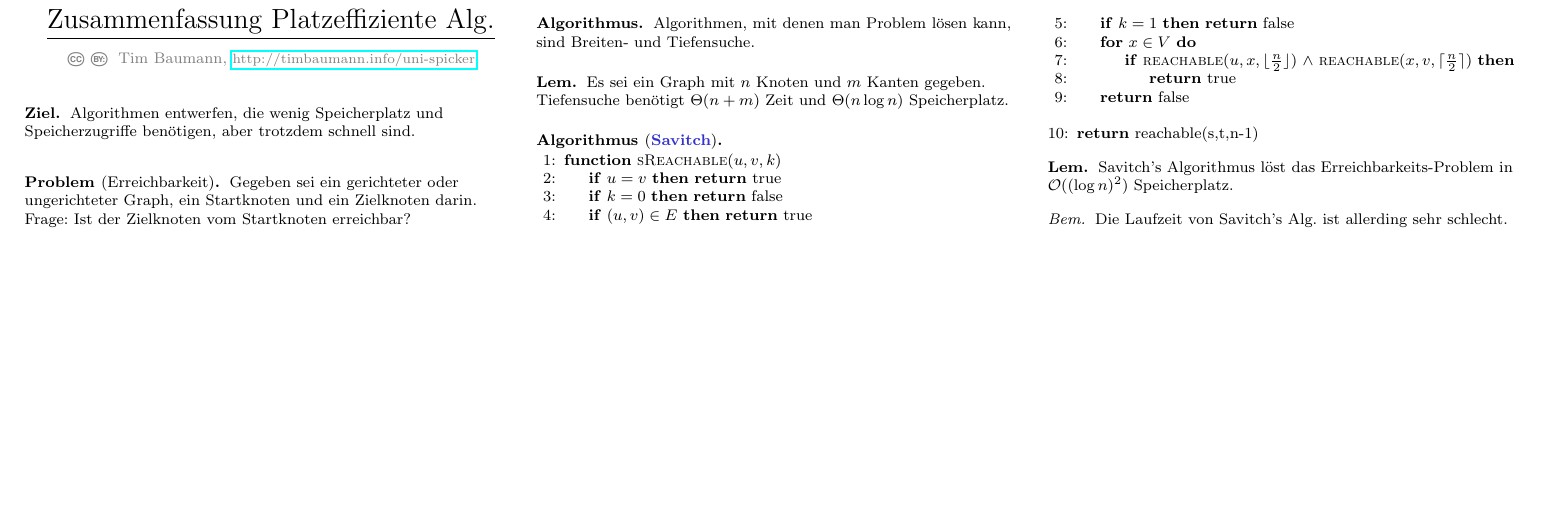
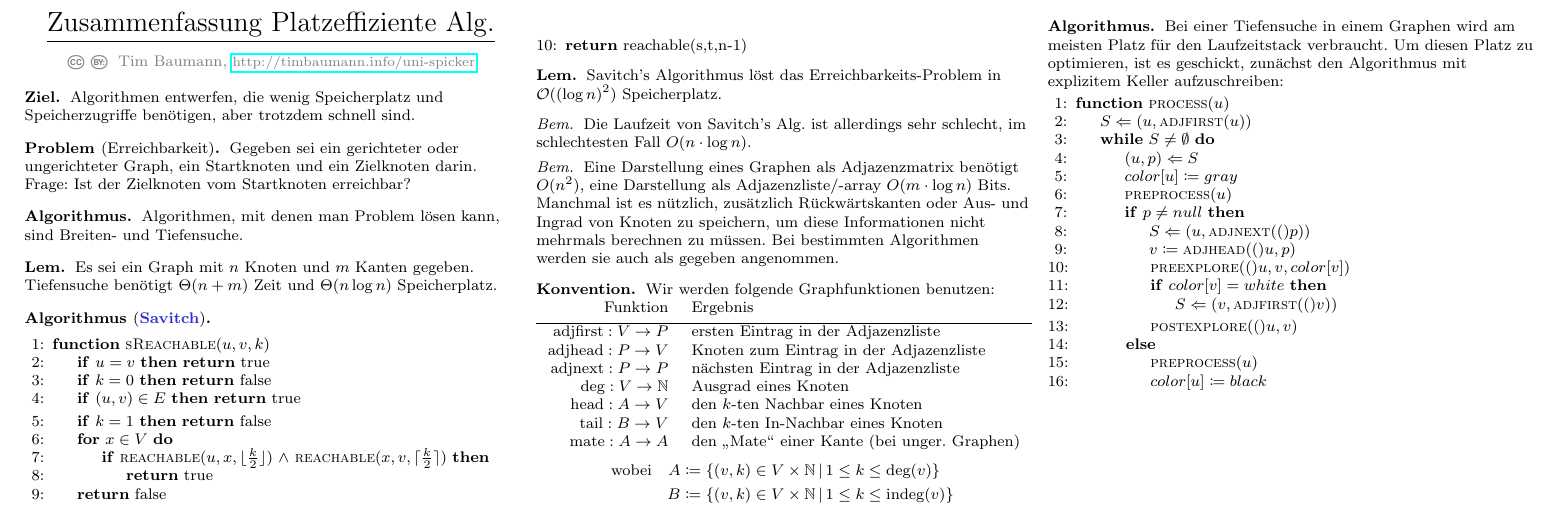
Before and after one commit to timjb/uni-spicker, a LaTeX document (platzeffiziente-algorithmen.tex): part of the page, cut at the place of the change, the shorter picture padded with empty space. Compiled offline with pdfLaTeX.

Commit message:
Platzeffiziente-Algorithmen-Vorlesung vom 22.10.2015

```diff
--- a/platzeffiziente-algorithmen.tex
+++ b/platzeffiziente-algorithmen.tex
@@ -14,6 +14,8 @@
 \newcommand{\ceil}[1]{\lceil #1 \rceil} % Aufrunden
 \newcommand{\floor}[1]{\lfloor #1 \rfloor} % Abrunden
 \renewcommand{\O}{\mathcal{O}} % Landau-O
+\newcommand{\Push}{\Leftarrow} % etwas auf den Stack pushen
+\newcommand{\Pop}{\Leftarrow} % etwas vom Stack nehmen
 
 \begin{document}
 
@@ -57,7 +59,7 @@
       \If{$(u,v) \in E$} \Return true \EndIf
       \If{$k=1$} \Return false \EndIf
       \For{$x \in V$}
-        \If{\Call{reachable}{$u, x, \floor{\tfrac{n}{2}}$} $\wedge$ \Call{reachable}{$x, v, \ceil{\tfrac{n}{2}}$}}
+        \If{\Call{reachable}{$u, x, \floor{\tfrac{k}{2}}$} $\wedge$ \Call{reachable}{$x, v, \ceil{\tfrac{k}{2}}$}}
           \State \Return true
         \EndIf
       \EndFor
@@ -75,7 +77,85 @@
 \end{lem}
 
 \begin{bem}
-  Die Laufzeit von Savitch's Alg. ist allerding sehr schlecht.
+  Die Laufzeit von Savitch's Alg. ist allerdings sehr schlecht, im schlechtesten Fall $O(n \cdot \log n)$.
 \end{bem}
 
+% Vorlesung vom 21.10.2015
+
+% §3. The Representation of Graphs
+
+% 3.1. Adjacency Matrices and Adjacency Lists
+% und 3.2. Graph Representation with Little Memory
+
+\begin{bem}
+  Eine Darstellung eines Graphen als Adjazenzmatrix benötigt $O(n^2)$, eine Darstellung als Adjazenzliste/-array $O(m \cdot \log n)$ Bits.
+  Manchmal ist es nützlich, zusätzlich Rückwärtskanten oder Aus- und Ingrad von Knoten zu speichern, um diese Informationen nicht mehrmals berechnen zu müssen. Bei bestimmten Algorithmen werden sie auch als gegeben angenommen.
+  % Ausgelassen: 'mates', Multigraphen
+\end{bem}
+
+% 3.3 Common Input Requirements
+
+\begin{konv}
+  Wir werden folgende Graphfunktionen benutzen:
+
+  \begin{tabular}{r l}
+    Funktion & Ergebnis \\[3pt] \hline
+    $\text{adjfirst} : V \to P$ & ersten Eintrag in der Adjazenzliste \\
+    $\text{adjhead} : P \to V$ & Knoten zum Eintrag in der Adjazenzliste \\
+    $\text{adjnext} : P \to P$ & nächsten Eintrag in der Adjazenzliste \\
+    $\text{deg} : V \to \N$ & Ausgrad eines Knoten \\
+    $\text{head} : A \to V$ & den $k$-ten Nachbar eines Knoten \\
+    $\text{tail} : B \to V$ & den $k$-ten In-Nachbar eines Knoten \\
+    $\text{mate} : A \to A$ & den "`Mate"' einer Kante (bei unger. Graphen)
+  \end{tabular}
+  \begin{align*}
+    \text{wobei} \quad
+    A &\coloneqq \Set{(v, k) \in V \times \N}{1 \leq k \leq \text{deg}(v)} \\
+    B &\coloneqq \Set{(v, k) \in V \times \N}{1 \leq k \leq \text{indeg}(v)}
+  \end{align*}
+\end{konv}
+
+% §4. Depth-First search
+
+
+\begin{alg}
+  Bei einer Tiefensuche in einem Graphen wird am meisten Platz für den Laufzeitstack verbraucht. Um diesen Platz zu optimieren, ist es geschickt, zunächst den Algorithmus mit explizitem Keller aufzuschreiben:
+  \begin{algorithmic}[1]
+    \Function{process}{$u$}
+      \State $S \Push (u, \Call{adjfirst}{u})$
+      \While{$S \neq \emptyset$}
+        \State $(u, p) \Pop S$
+        \State $color[u] \coloneqq gray$
+        \State $\Call{preprocess}{u}$
+        \If{$p \neq null$}
+          \State $S \Push (u, \Call{adjnext}(p))$
+          \State $v \coloneqq \Call{adjhead}(u, p)$
+          \State $\Call{preexplore}(u, v, color[v])$
+          \If{$color[v] = white$} \State $S \Push (v, \Call{adjfirst}(v))$ \EndIf
+          \State $\Call{postexplore}(u, v)$
+        \Else
+          \State $\Call{preprocess}{u}$
+          \State $color[u] \coloneqq black$
+        \EndIf
+      \EndWhile
+    \EndFunction
+    \iffalse
+    \Function{sReachable}{$u, v, k$}
+      \If{$u = v$} \Return true \EndIf
+      \If{$k = 0$} \Return false \EndIf
+      \If{$(u,v) \in E$} \Return true \EndIf
+      \If{$k=1$} \Return false \EndIf
+      \For{$x \in V$}
+        \If{\Call{reachable}{$u, x, \floor{\tfrac{k}{2}}$} $\wedge$ \Call{reachable}{$x, v, \ceil{\tfrac{k}{2}}$}}
+          \State \Return true
+        \EndIf
+      \EndFor
+      \State \Return false
+    \EndFunction
+    \Statex
+    \State \Return reachable(s,t,n-1)
+    \fi
+  \end{algorithmic}
+\end{alg}
+
 \end{document}
```
Also changed, not shown: platzeffiziente-algorithmen.pdf.
